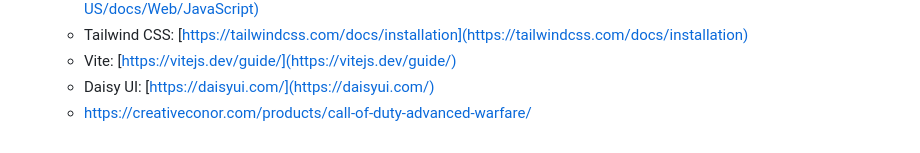
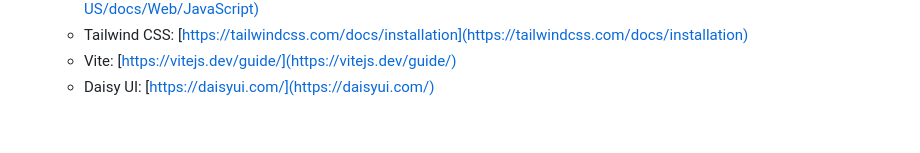
Before and after one commit to KoustavDev/Spotwatch, a Markdown page: README.md, the part around the change. Rendered like a GitHub page.

```diff
--- a/README.md
+++ b/README.md
@@ -81,4 +81,3 @@ Feel free to fork this repository and submit pull requests with your enhancement
     * Tailwind CSS: [https://tailwindcss.com/docs/installation](https://tailwindcss.com/docs/installation)
     * Vite: [https://vitejs.dev/guide/](https://vitejs.dev/guide/)
     * Daisy UI: [https://daisyui.com/](https://daisyui.com/)
-    * https://creativeconor.com/products/call-of-duty-advanced-warfare/
```
